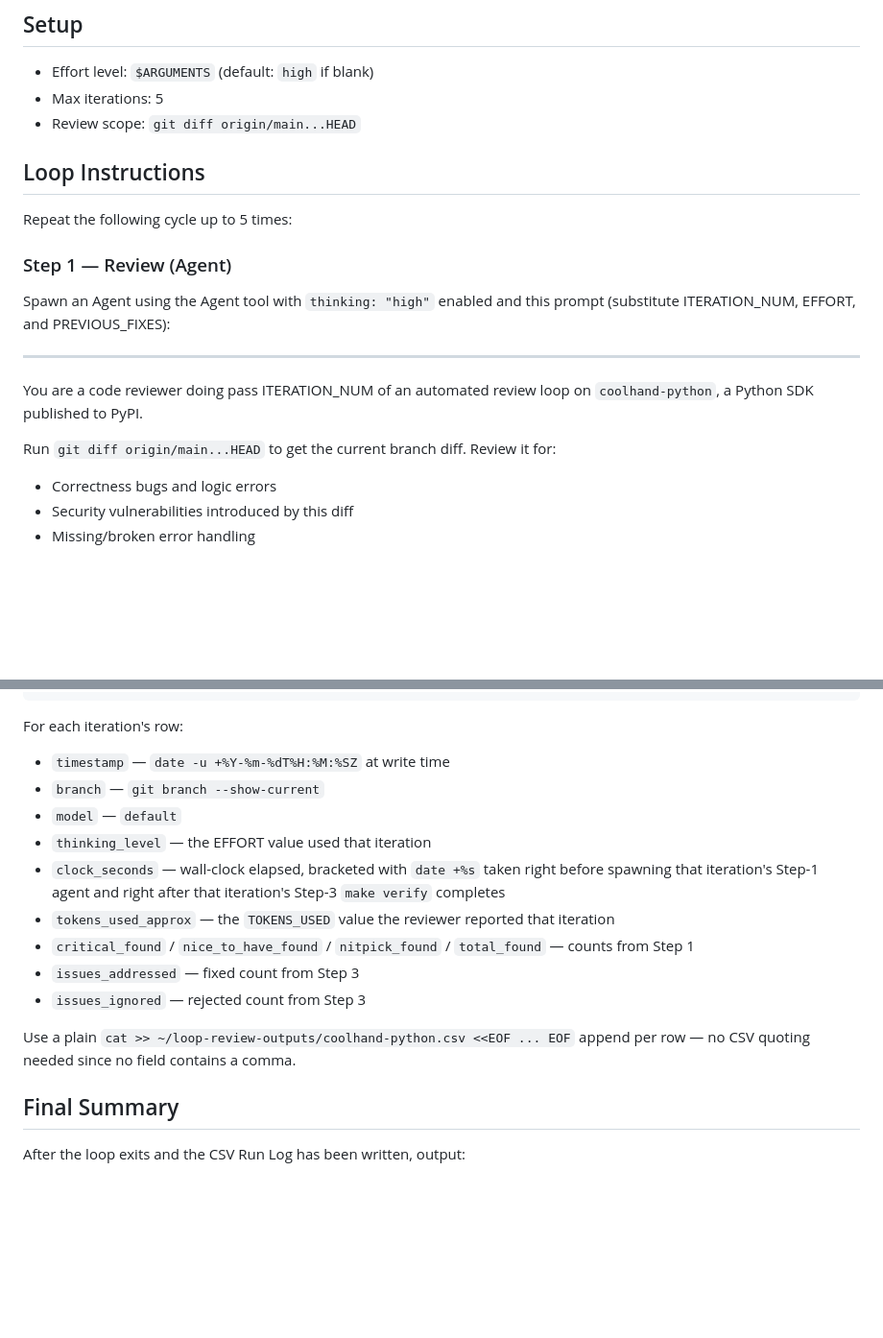
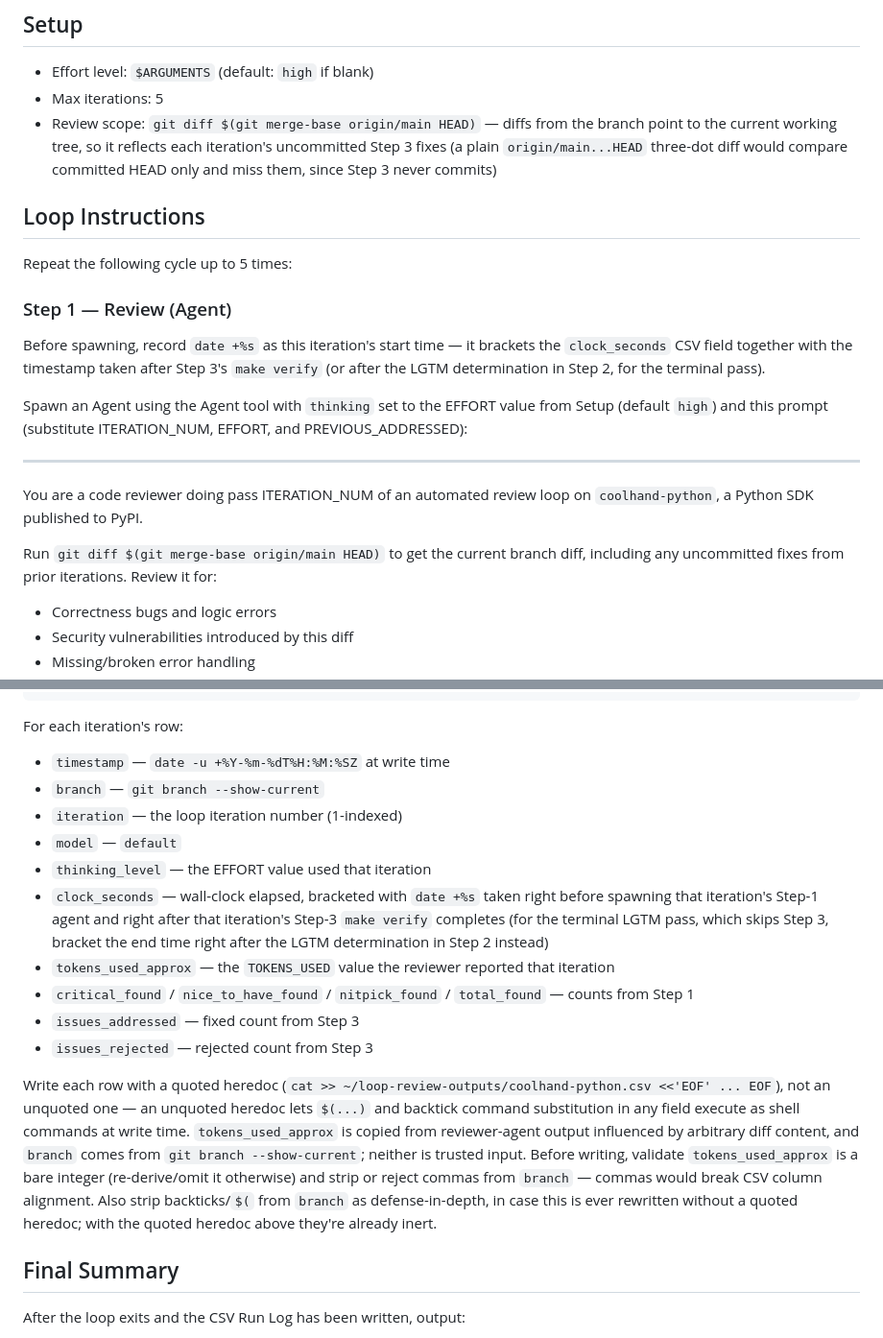
Before and after one commit to Coolhand-Labs/coolhand-python, a Markdown page: .claude/commands/loop-review.md, 2 parts joined by grey strips. Shown at 96% size. Rendered like a GitHub page; blank space fills up the shorter version.

```diff
--- a/.claude/commands/loop-review.md
+++ b/.claude/commands/loop-review.md
@@ -10,7 +10,7 @@ Run an automated code review + fix loop on the current branch. Keep iterating un
 
 - Effort level: `$ARGUMENTS` (default: `high` if blank)
 - Max iterations: 5
-- Review scope: `git diff origin/main...HEAD`
+- Review scope: `git diff $(git merge-base origin/main HEAD)` — diffs from the branch point to the current working tree, so it reflects each iteration's uncommitted Step 3 fixes (a plain `origin/main...HEAD` three-dot diff would compare committed HEAD only and miss them, since Step 3 never commits)
 
 ## Loop Instructions
 
@@ -18,12 +18,14 @@ Repeat the following cycle up to 5 times:
 
 ### Step 1 — Review (Agent)
 
-Spawn an Agent using the Agent tool with `thinking: "high"` enabled and this prompt (substitute ITERATION_NUM, EFFORT, and PREVIOUS_FIXES):
+Before spawning, record `date +%s` as this iteration's start time — it brackets the `clock_seconds` CSV field together with the timestamp taken after Step 3's `make verify` (or after the LGTM determination in Step 2, for the terminal pass).
+
+Spawn an Agent using the Agent tool with `thinking` set to the EFFORT value from Setup (default `high`) and this prompt (substitute ITERATION_NUM, EFFORT, and PREVIOUS_ADDRESSED):
 
 ---
 You are a code reviewer doing pass ITERATION_NUM of an automated review loop on `coolhand-python`, a Python SDK published to PyPI.
 
-Run `git diff origin/main...HEAD` to get the current branch diff. Review it for:
+Run `git diff $(git merge-base origin/main HEAD)` to get the current branch diff, including any uncommitted fixes from prior iterations. Review it for:
 - Correctness bugs and logic errors
 - Security vulnerabilities introduced by this diff
 - Missing/broken error handling
@@ -104,15 +104,16 @@ timestamp,branch,iteration,model,thinking_level,clock_seconds,tokens_used_approx
 For each iteration's row:
 - `timestamp` — `date -u +%Y-%m-%dT%H:%M:%SZ` at write time
 - `branch` — `git branch --show-current`
+- `iteration` — the loop iteration number (1-indexed)
 - `model` — `default`
 - `thinking_level` — the EFFORT value used that iteration
-- `clock_seconds` — wall-clock elapsed, bracketed with `date +%s` taken right before spawning that iteration's Step-1 agent and right after that iteration's Step-3 `make verify` completes
+- `clock_seconds` — wall-clock elapsed, bracketed with `date +%s` taken right before spawning that iteration's Step-1 agent and right after that iteration's Step-3 `make verify` completes (for the terminal LGTM pass, which skips Step 3, bracket the end time right after the LGTM determination in Step 2 instead)
 - `tokens_used_approx` — the `TOKENS_USED` value the reviewer reported that iteration
 - `critical_found` / `nice_to_have_found` / `nitpick_found` / `total_found` — counts from Step 1
 - `issues_addressed` — fixed count from Step 3
-- `issues_ignored` — rejected count from Step 3
+- `issues_rejected` — rejected count from Step 3
 
-Use a plain `cat >> ~/loop-review-outputs/coolhand-python.csv <<EOF ... EOF` append per row — no CSV quoting needed since no field contains a comma.
+Write each row with a quoted heredoc (`cat >> ~/loop-review-outputs/coolhand-python.csv <<'EOF' ... EOF`), not an unquoted one — an unquoted heredoc lets `$(...)` and backtick command substitution in any field execute as shell commands at write time. `tokens_used_approx` is copied from reviewer-agent output influenced by arbitrary diff content, and `branch` comes from `git branch --show-current`; neither is trusted input. Before writing, validate `tokens_used_approx` is a bare integer (re-derive/omit it otherwise) and strip or reject commas from `branch` — commas would break CSV column alignment. Also strip backticks/`$(` from `branch` as defense-in-depth, in case this is ever rewritten without a quoted heredoc; with the quoted heredoc above they're already inert.
 
 ## Final Summary
 
```
Also changed, not shown: other parts of .claude/commands/loop-review.md (+13 -15 lines).
